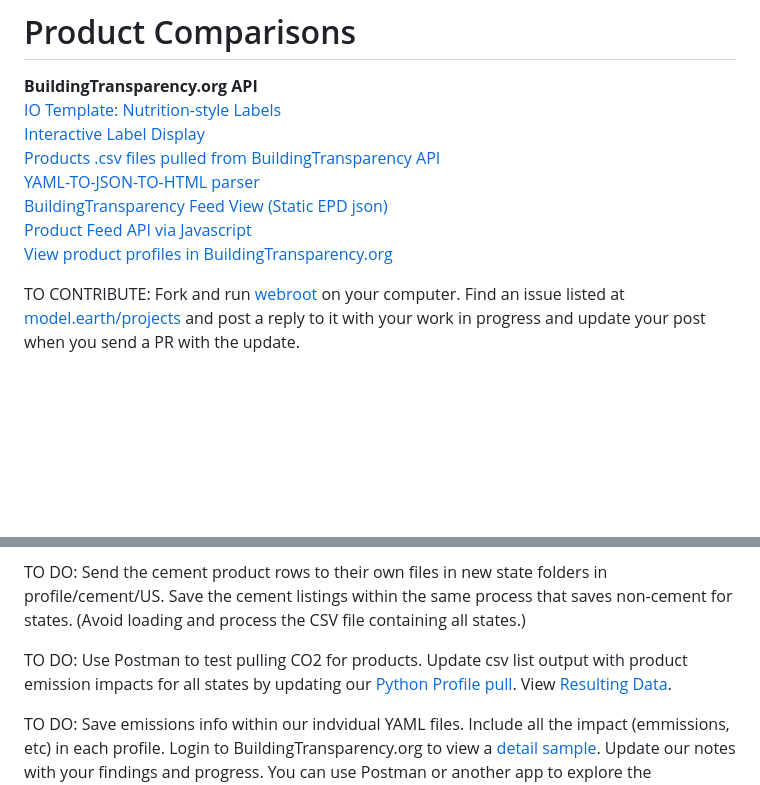
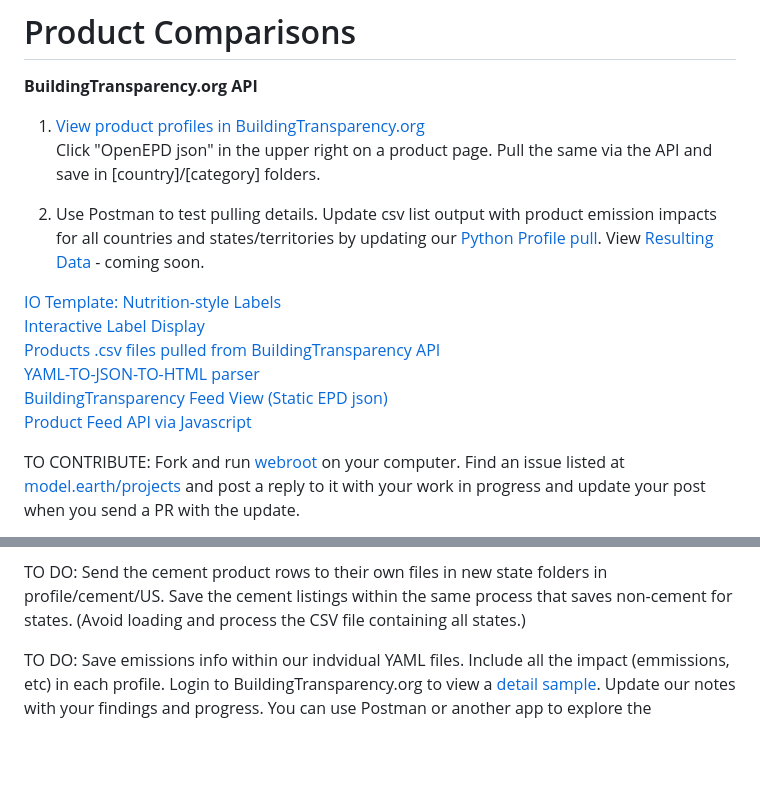
Before and after one commit to ayushmunjial/products, a Markdown page: README.md, 2 parts joined by grey strips. Rendered like a GitHub page; blank space fills up the shorter version.

Commit message:
Update products

```diff
--- a/README.md
+++ b/README.md
@@ -3,13 +3,18 @@
 # Product Comparisons
 
 **BuildingTransparency.org API**
+1. [View product profiles in BuildingTransparency.org](https://buildingtransparency.org/ec3/epds/ec3mmgup)
+Click "OpenEPD json" in the upper right on a product page. Pull the same via the API and save in [country]/[category] folders.
+
+2. Use Postman to test pulling details. Update csv list output with product emission impacts for all countries and states/territories by updating our [Python Profile pull](https://github.com/ModelEarth/products/tree/main/pull)<!-- product-footprints.py -->. View [Resulting Data](https://github.com/ModelEarth/products-data/) - coming soon.
+
 [IO Template: Nutrition-style Labels](/io/template/)
 [Interactive Label Display](/profile/item/)
 [Products .csv files pulled from BuildingTransparency API](https://github.com/ModelEarth/products-data/)
 [YAML-TO-JSON-TO-HTML parser](/io/template/parser/)
 [BuildingTransparency Feed View (Static EPD json)](/feed/view/#feed=epd)
 [Product Feed API via Javascript](/io/template/feed)
-[View product profiles in BuildingTransparency.org](https://buildingtransparency.org/ec3/epds/ec3mmgup)
+
 <!-- Environmental Product Declarations (EPD) -->
 
 <!--[View as Markdown](/io/template/product/product-concrete.html)-->
@@ -25,7 +30,7 @@ TO DO: product-footprints.py and update\_csv\_and\_yaml.py are very similar. Add
 
 TO DO: Send the cement product rows to their own files in new state folders in profile/cement/US. Save the cement listings within the same process that saves non-cement for states. (Avoid loading and process the CSV file containing all states.)
 
-TO DO: Use Postman to test pulling CO2 for products. Update csv list output with product emission impacts for all states by updating our [Python Profile pull](https://github.com/ModelEarth/profile/tree/main/products/pull/)<!-- product-footprints.py -->. View [Resulting Data](https://github.com/ModelEarth/profile/tree/main/products/US).
+
 
 TO DO: Save emissions info within our indvidual YAML files. Include all the impact (emmissions, etc) in each profile. Login to BuildingTransparency.org to view a [detail sample](https://buildingtransparency.org/ec3/epds/ec3mmgup).  Update our notes with your findings and progress. You can use Postman or another app to explore the BuildingTransparency APIs.
 
```
